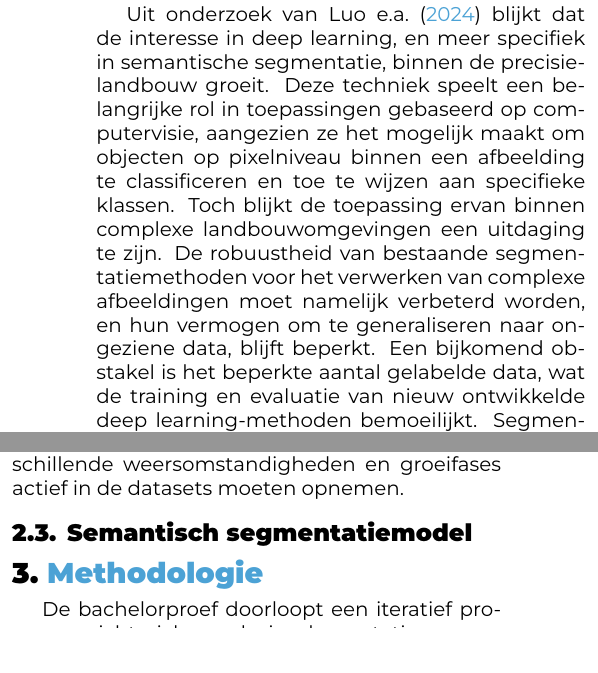
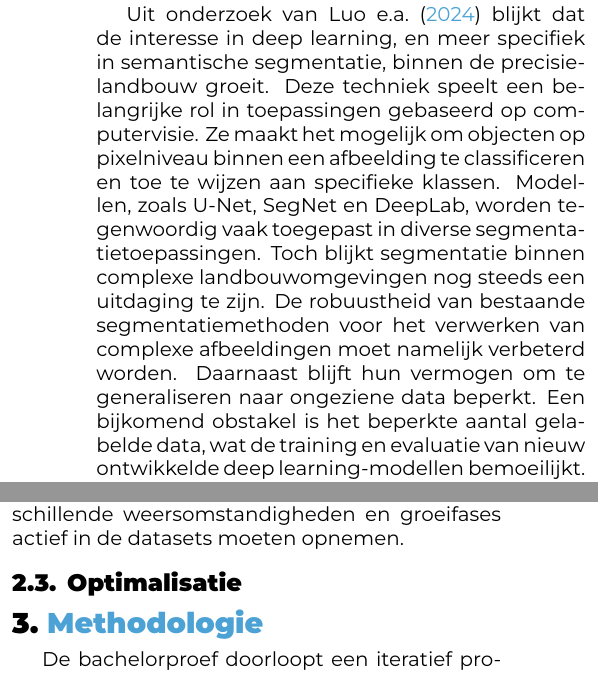
Before and after one commit to hanneloremergan/latex-hogent-bachproef, a LaTeX document (voorstel/MerganHannelore-BPvoorstel.tex, which reads voorstel/voorstel-inhoud.tex): two parts of the columns of page 2 of 4, joined at a grey line, cut so that both start at the same text. Compiled offline with XeLaTeX.

Commit message:
aanpassingen literatuurstudie

```diff
--- a/voorstel/voorstel-inhoud.tex
+++ b/voorstel/voorstel-inhoud.tex
@@ -48,5 +48,5 @@ Het eindresultaat van de bachelorproef is een \textbf{proof-of-concept} van het
 
 % WAAROM IS LANDBOUW LASTIG VOOR SEGMENTATIE
 \subsection{Uitdagingen van segmentatie binnen precisielandbouw}
-Uit onderzoek van \textcite{Luo2024} blijkt dat de interesse in deep learning, en meer specifiek in semantische segmentatie, binnen de precisielandbouw groeit. Deze techniek speelt een belangrijke rol in toepassingen gebaseerd op computervisie, aangezien ze het mogelijk maakt om objecten op pixelniveau binnen een afbeelding te classificeren en toe te wijzen aan specifieke klassen. Toch blijkt de toepassing ervan binnen complexe landbouwomgevingen een uitdaging te zijn. De robuustheid van bestaande segmentatiemethoden voor het verwerken van complexe afbeeldingen moet namelijk verbeterd worden, en hun vermogen om te generaliseren naar ongeziene data, blijft beperkt. Een bijkomend obstakel is het beperkte aantal gelabelde data, wat de training en evaluatie van nieuw ontwikkelde deep learning-methoden bemoeilijkt. Segmentatiemethoden die de dataset uitbreiden met augmentatie, zoals het gebruik van synthetische data, stellen deep learning-methoden in staat hun segmentatiemogelijkheden te verbeteren.
+Uit onderzoek van \textcite{Luo2024} blijkt dat de interesse in deep learning, en meer specifiek in semantische segmentatie, binnen de precisielandbouw groeit. Deze techniek speelt een belangrijke rol in toepassingen gebaseerd op computervisie. Ze maakt het mogelijk om objecten op pixelniveau binnen een afbeelding te classificeren en toe te wijzen aan specifieke klassen. Modellen, zoals U-Net, SegNet en DeepLab, worden tegenwoordig vaak toegepast in diverse segmentatietoepassingen. Toch blijkt segmentatie binnen complexe landbouwomgevingen nog steeds een uitdaging te zijn. De robuustheid van bestaande segmentatiemethoden voor het verwerken van complexe afbeeldingen moet namelijk verbeterd worden. Daarnaast blijft hun vermogen om te generaliseren naar ongeziene data beperkt. Een bijkomend obstakel is het beperkte aantal gelabelde data, wat de training en evaluatie van nieuw ontwikkelde deep learning-modellen bemoeilijkt. Segmentatiemethoden die de dataset uitbreiden met augmentatie, zoals het gebruik van synthetische data, stellen deep learning-methoden in staat hun segmentatiemogelijkheden te verbeteren.
 
@@ -57,10 +57,7 @@ Zoals eerder vermeld kan synthetische data bijdragen aan de uitbreiding en verbe
 
 \textcite{Anderson2022} stellen ook dat synthetische data het mogelijk maakt om sneller grote hoeveelheden trainingsdata te genereren. Daarbovenop wordt de annotatie van deze data automatisch uitgevoerd, waardoor tijd en kosten worden bespaard. Verder kunnen verschillende aspecten van de afbeeldingen eenvoudig worden aangepast, zoals de omgeving, lichtinval, enzovoort. Deze flexibiliteit is bijzonder waardevol in landbouwtoepassingen, waar onderzoekers verschillende weersomstandigheden en groeifases actief in de datasets moeten opnemen.
 
-\subsection{Semantisch segmentatiemodel}
-% 1 MODEL AL NEMEN (ZIE SLIDE WERKWIJZE)
-
-
+\subsection{Optimalisatie}
 
 
 
```
Also changed, not shown: voorstel/voorstel-inhoud.tex (2 more changed lines).
